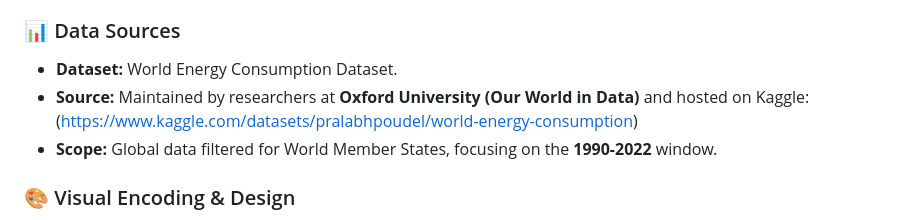
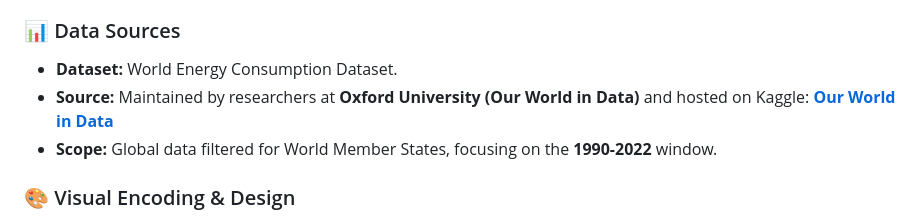
Before and after one commit to justwsx/DataVisualizationProject, a Markdown page: README.md, the part around the change. GitHub-like rendering.

```diff
--- a/README.md
+++ b/README.md
@@ -116,7 +116,8 @@ Our narrative is built upon a high-quality academic dataset to ensure methodolog
 
 ### 📊 Data Sources
 - **Dataset:** World Energy Consumption Dataset.
-- **Source:** Maintained by researchers at **Oxford University (Our World in Data)** and hosted on Kaggle: (https://www.kaggle.com/datasets/pralabhpoudel/world-energy-consumption)
+- **Source:** Maintained by researchers at **Oxford University (Our World in Data)** and hosted on Kaggle:
+[**Our World in Data**](https://www.kaggle.com/datasets/pralabhpoudel/world-energy-consumption)
 - **Scope:** Global data filtered for World Member States, focusing on the **1990-2022** window.
 
 ### 🎨 Visual Encoding & Design
```
